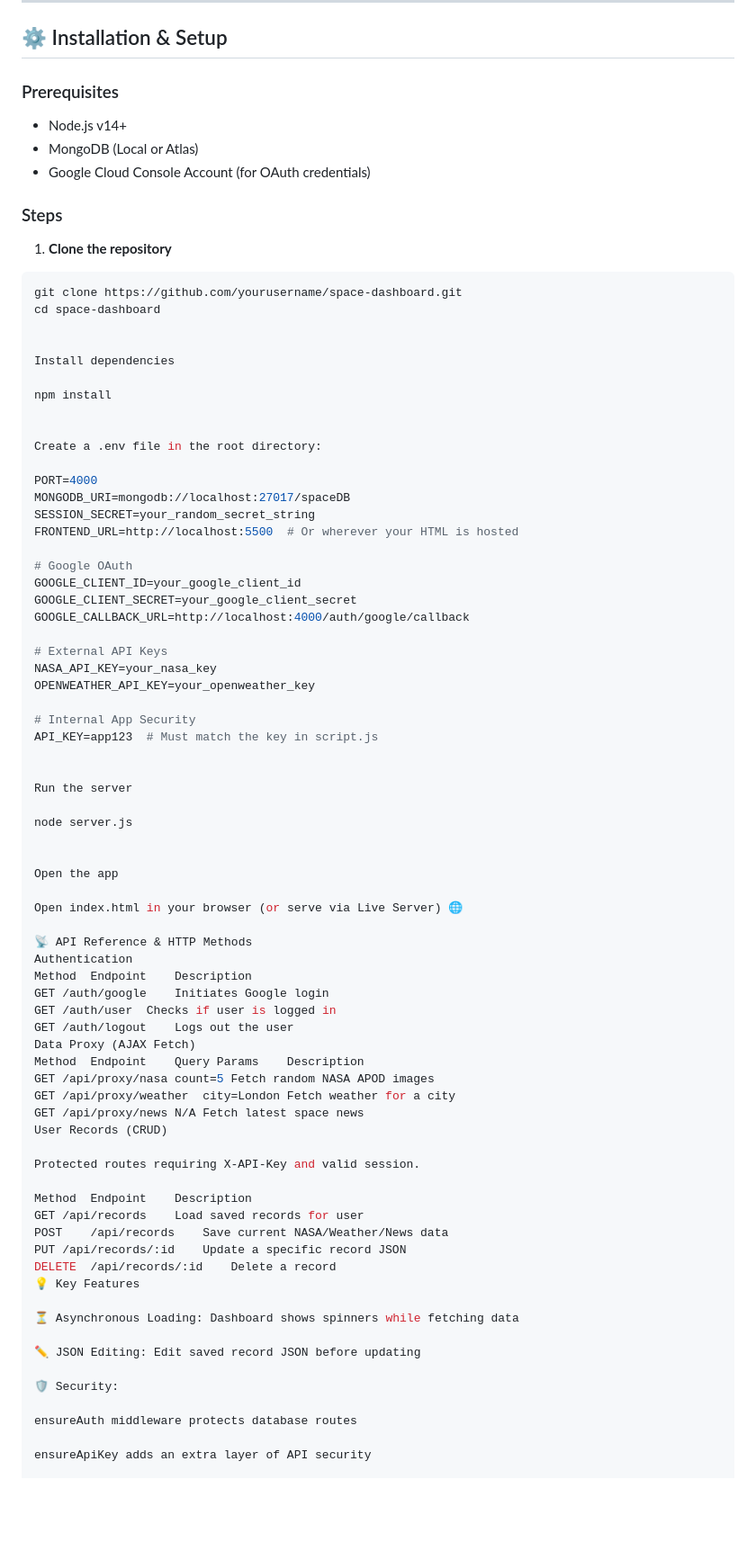
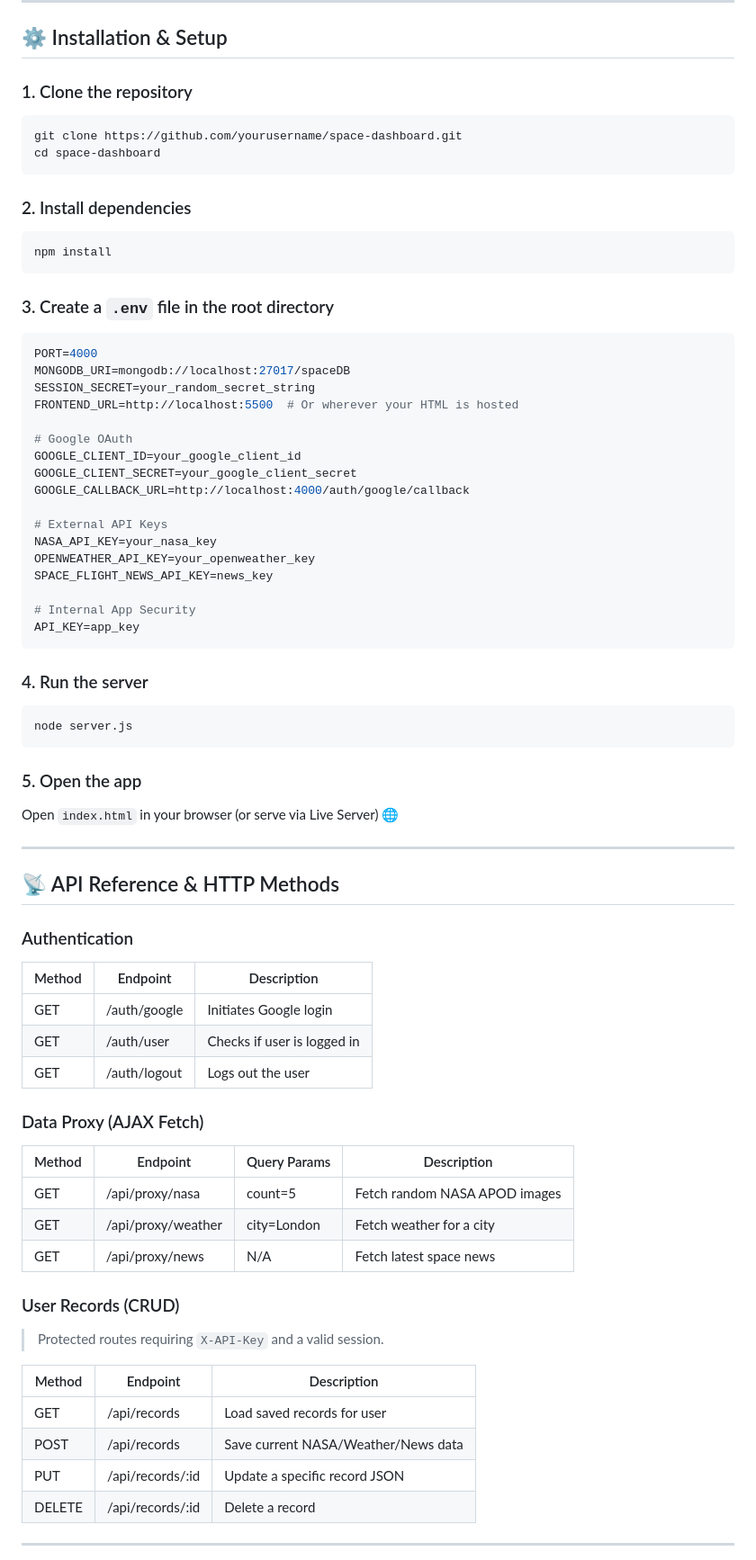
Before and after one commit to Lihini0202/Space-Weather-Insights-Dashboard, a Markdown page: README.md, the part around the change printed below. Shown: that part at 90% size. Rendered like a GitHub page; blank space fills up the shorter version.

Commit message:
Refactor README for clarity and formatting
Removed unnecessary formatting instructions and improved clarity in the README. Updated API keys and installation steps for better readability.

`````diff
--- a/README.md
+++ b/README.md
@@ -44,28 +42,22 @@ The backend acts as a proxy server to secure API keys and handle CORS. Frontend
 
 ## ⚙️ Installation & Setup
 
-### Prerequisites
-
-- Node.js v14+
-- MongoDB (Local or Atlas)
-- Google Cloud Console Account (for OAuth credentials)
-
-### Steps
-
-1. **Clone the repository**
+### 1. Clone the repository
 
 ```bash
 git clone https://github.com/yourusername/space-dashboard.git
 cd space-dashboard
+````
 
+### 2. Install dependencies
 
-Install dependencies
+```bash
+npm install
+```
 
-npm install
+### 3. Create a `.env` file in the root directory
 
-
-Create a .env file in the root directory:
-
+```env
 PORT=4000
 MONGODB_URI=mongodb://localhost:27017/spaceDB
 SESSION_SECRET=your_random_secret_string
@@ -79,49 +71,52 @@ GOOGLE_CALLBACK_URL=http://localhost:4000/auth/google/callback
 # External API Keys
 NASA_API_KEY=your_nasa_key
 OPENWEATHER_API_KEY=your_openweather_key
+SPACE_FLIGHT_NEWS_API_KEY=news_key
 
 # Internal App Security
-API_KEY=app123  # Must match the key in script.js
+API_KEY=app_key
+```
 
+### 4. Run the server
 
-Run the server
+```bash
+node server.js
+```
 
-node server.js
+### 5. Open the app
 
+Open `index.html` in your browser (or serve via Live Server) 🌐
 
-Open the app
+---
 
-Open index.html in your browser (or serve via Live Server) 🌐
+## 📡 API Reference & HTTP Methods
 
-📡 API Reference & HTTP Methods
-Authentication
-Method	Endpoint	Description
-GET	/auth/google	Initiates Google login
-GET	/auth/user	Checks if user is logged in
-GET	/auth/logout	Logs out the user
-Data Proxy (AJAX Fetch)
-Method	Endpoint	Query Params	Description
-GET	/api/proxy/nasa	count=5	Fetch random NASA APOD images
-GET	/api/proxy/weather	city=London	Fetch weather for a city
-GET	/api/proxy/news	N/A	Fetch latest space news
-User Records (CRUD)
+### Authentication
 
-Protected routes requiring X-API-Key and valid session.
+| Method | Endpoint     | Description                 |
+| ------ | ------------ | --------------------------- |
+| GET    | /auth/google | Initiates Google login      |
+| GET    | /auth/user   | Checks if user is logged in |
+| GET    | /auth/logout | Logs out the user           |
 
-Method	Endpoint	Description
-GET	/api/records	Load saved records for user
-POST	/api/records	Save current NASA/Weather/News data
-PUT	/api/records/:id	Update a specific record JSON
-DELETE	/api/records/:id	Delete a record
-💡 Key Features
+### Data Proxy (AJAX Fetch)
 
-⏳ Asynchronous Loading: Dashboard shows spinners while fetching data
+| Method | Endpoint           | Query Params | Description                   |
+| ------ | ------------------ | ------------ | ----------------------------- |
+| GET    | /api/proxy/nasa    | count=5      | Fetch random NASA APOD images |
+| GET    | /api/proxy/weather | city=London  | Fetch weather for a city      |
+| GET    | /api/proxy/news    | N/A          | Fetch latest space news       |
 
-✏️ JSON Editing: Edit saved record JSON before updating
+### User Records (CRUD)
 
-🛡️ Security:
+> Protected routes requiring `X-API-Key` and a valid session.
 
-ensureAuth middleware protects database routes
+| Method | Endpoint         | Description                         |
+| ------ | ---------------- | ----------------------------------- |
+| GET    | /api/records     | Load saved records for user         |
+| POST   | /api/records     | Save current NASA/Weather/News data |
+| PUT    | /api/records/:id | Update a specific record JSON       |
+| DELETE | /api/records/:id | Delete a record                     |
 
-ensureApiKey adds an extra layer of API security
+---
 
`````
Also changed, not shown: other parts of README.md (+23 -4 lines).
